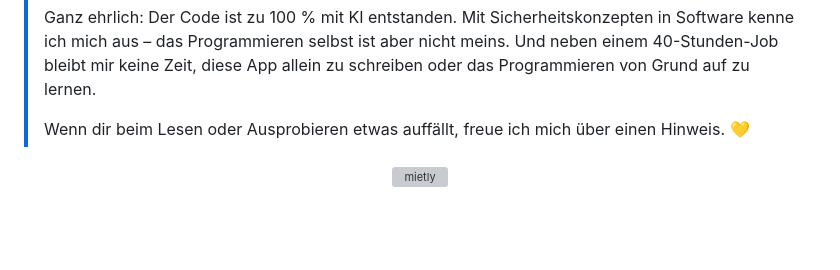
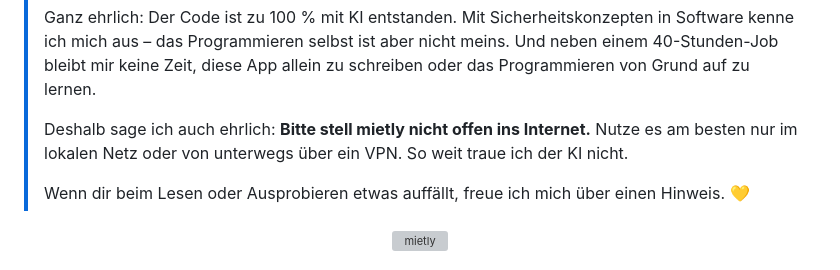
Before and after one commit to devthoko/mietly, a Markdown page: README.md, the part around the change. Drawn GitHub-style; blank space fills up the shorter version; grey boxes are pictures that could not be loaded.

Commit message:
README: Hinweis, mietly nur lokal oder per VPN zu betreiben
Co-Authored-By: Claude Opus 5.5 <noreply@anthropic.com>

```diff
--- a/README.md
+++ b/README.md
@@ -4,6 +4,8 @@
 > Meine Mama möchte sich mit einem Verleih selbstständig machen – und Computer sind nicht ihre Welt. Damit sie sich auf ihre Kundinnen und Kunden konzentrieren kann statt auf Zettel und Tabellen, habe ich mit mietly den gesamten Ablauf in einer einzigen Anwendung festgehalten: vom ersten Angebot bis zur zurückgezahlten Kaution.
 >
 > Ganz ehrlich: Der Code ist zu 100 % mit KI entstanden. Mit Sicherheitskonzepten in Software kenne ich mich aus – das Programmieren selbst ist aber nicht meins. Und neben einem 40-Stunden-Job bleibt mir keine Zeit, diese App allein zu schreiben oder das Programmieren von Grund auf zu lernen.
+>
+> Deshalb sage ich auch ehrlich: **Bitte stell mietly nicht offen ins Internet.** Nutze es am besten nur im lokalen Netz oder von unterwegs über ein VPN. So weit traue ich der KI nicht.
 >
 > Wenn dir beim Lesen oder Ausprobieren etwas auffällt, freue ich mich über einen Hinweis. 💛
 
```
